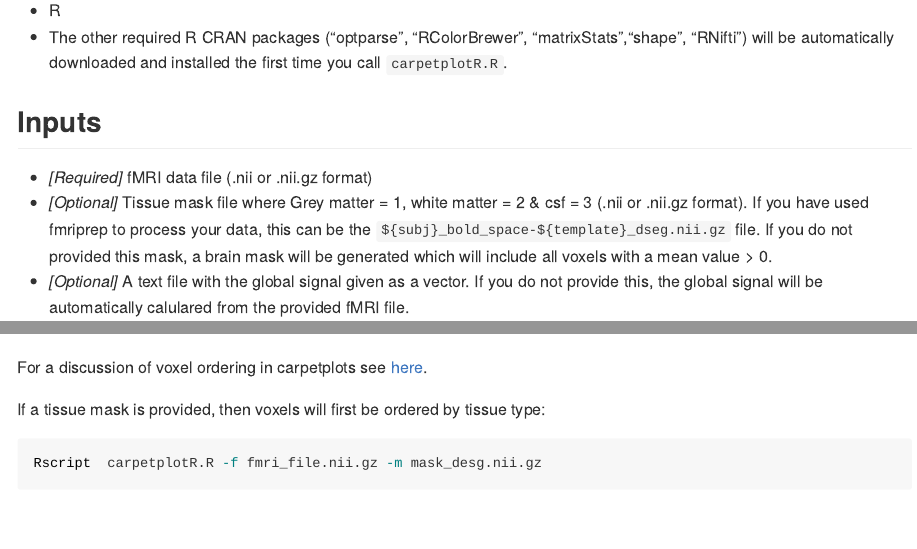
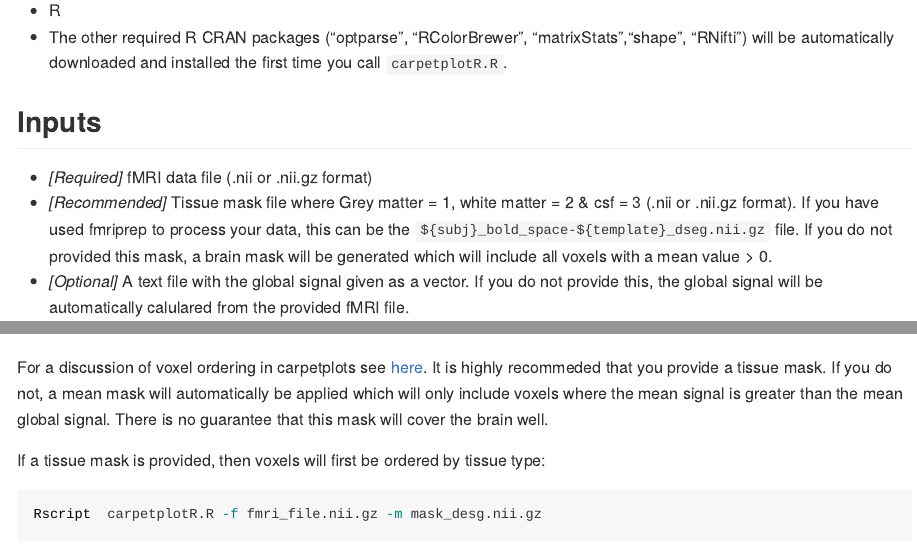
Before and after one commit to sidchop/carpetplotR, an R Markdown document (README.Rmd): the page in a window 1100 px wide, from 380 px down, and a second part further down, joined at a grey line. Rendered offline with R 4.5, knitr and Pandoc, with nearby package versions; long lines of code are wrapped.

Commit message:
mean mask mixed

````diff
--- a/README.Rmd
+++ b/README.Rmd
@@ -21,7 +21,7 @@ Either download the `carpetplotR.R` script directly this git page, or using comm
 
 ## Inputs \
  * *[Required]* fMRI data file (.nii or .nii.gz format)
- * *[Optional]* Tissue mask file where Grey matter = 1, white matter = 2 & csf = 3 (.nii or .nii.gz format). If you have used fmriprep to process your data, this can be the `${subj}_bold_space-${template}_dseg.nii.gz` file. If you do not provided this mask, a brain mask will be generated which will include all voxels with a mean value > 0.
+ * *[Recommended]* Tissue mask file where Grey matter = 1, white matter = 2 & csf = 3 (.nii or .nii.gz format). If you have used fmriprep to process your data, this can be the `${subj}_bold_space-${template}_dseg.nii.gz` file. If you do not provided this mask, a brain mask will be generated which will include all voxels with a mean value > 0.
  * *[Optional]* A text file with the global signal given as a vector. If you do not provide this, the global signal will be automatically calulared from the provided fMRI file.
 
 ## Usage \
@@ -39,7 +39,7 @@ knitr::include_graphics("man/sub-015c_random_ordering.jpeg")
 knitr::include_graphics("man/sub-015c_gs_ordering.jpeg")
 ```
 
-For a discussion of voxel ordering in carpetplots see [here](https://bmhlab.github.io/DiCER_results/). \
+For a discussion of voxel ordering in carpetplots see [here](https://bmhlab.github.io/DiCER_results/). It is highly recommeded that you provide a tissue mask. If you do not, a mean mask will automatically be applied which will only include voxels where the mean signal is greater than the mean global signal. There is no guarantee that this mask will cover the brain well. \
 
 If a tissue mask is provided, then voxels will first be ordered by tissue type: \
 ```{sh eval=FALSE}
````
